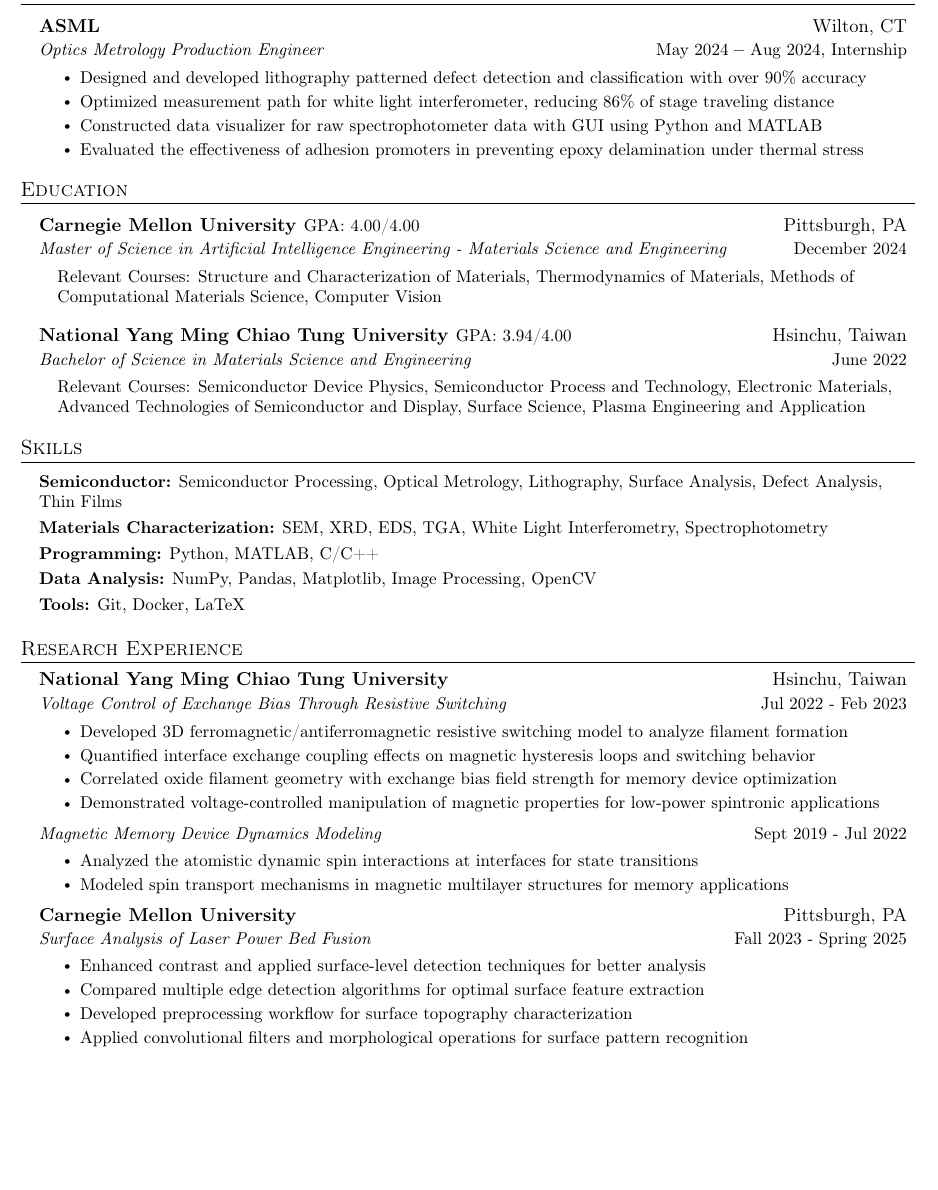
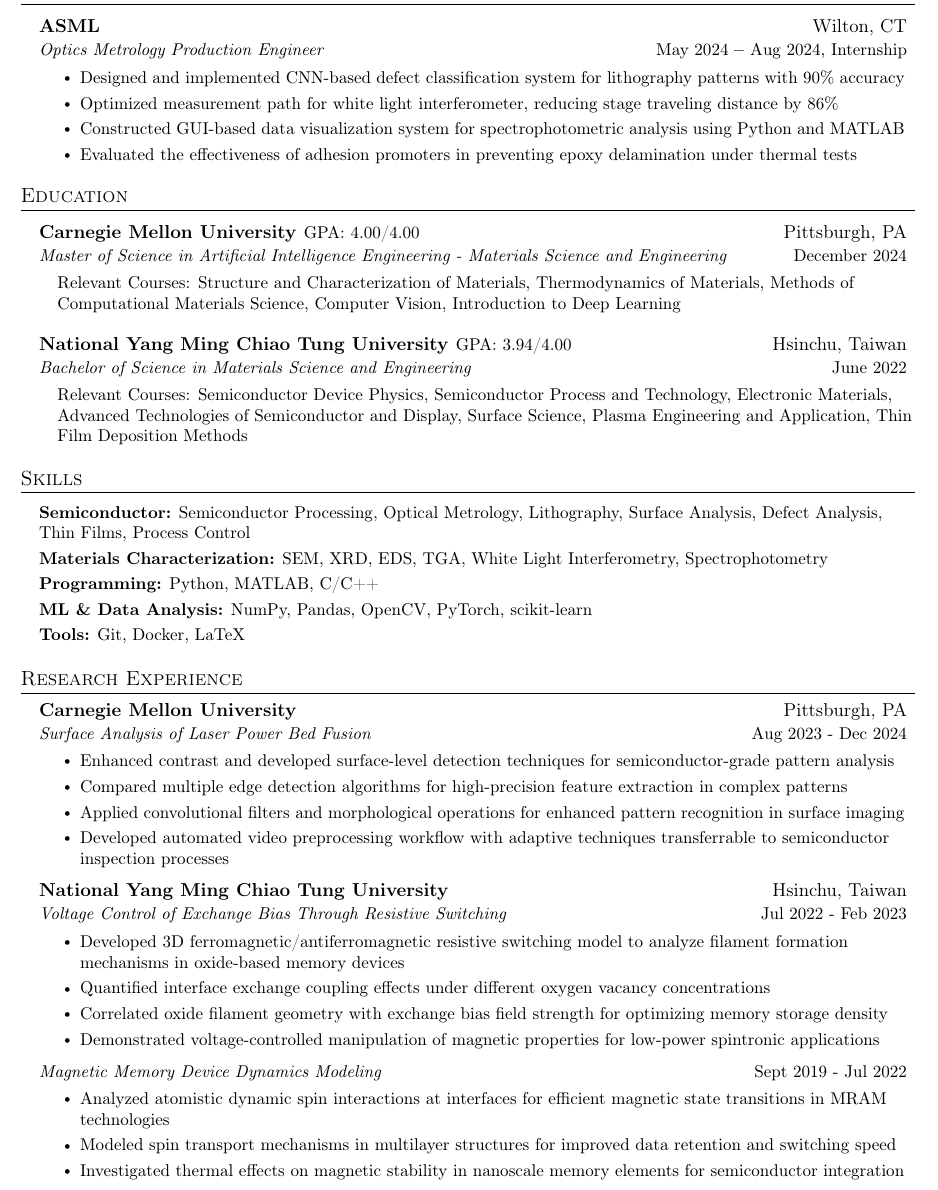
Before and after one commit to Dhein-4938/Resume-Latex, a LaTeX CV (Tailored Resume/Semiconductor_Resume.tex): part of the page, cut so that both start at the same text, the shorter picture padded with empty space. Compiled offline with pdfLaTeX.

Commit message:
Revise Semiconductor Resume: Update experience descriptions, enhance clarity, and improve formatting

```diff
--- a/Tailored Resume/Semiconductor_Resume.tex
+++ b/Tailored Resume/Semiconductor_Resume.tex
@@ -49,7 +49,7 @@
 
 \newcommand{\resumeItem}[1]{
   \item\small{
-    {#1 \vspace{-2pt}}
+    {#1 \vspace{-1pt}}
   }
 }
 
@@ -102,10 +102,10 @@
       {ASML}{Wilton, CT}
       {Optics Metrology Production Engineer}{May 2024 \textbf{--} Aug 2024, Internship}
         \resumeItemListStart
-            \resumeItem{Designed and developed lithography patterned defect detection and classification with over 90\% accuracy}
-            \resumeItem{Optimized measurement path for white light interferometer, reducing 86\% of stage traveling distance}
-            \resumeItem{Constructed data visualizer for raw spectrophotometer data with GUI using Python and MATLAB}
-            \resumeItem{Evaluated the effectiveness of adhesion promoters in preventing epoxy delamination under thermal stress}
+            \resumeItem{Designed and implemented CNN-based defect classification system for lithography patterns with 90\% accuracy}
+            \resumeItem{Optimized measurement path for white light interferometer, reducing stage traveling distance by 86\%}
+            \resumeItem{Constructed GUI-based data visualization system for spectrophotometric analysis using Python and MATLAB}
+            \resumeItem{Evaluated the effectiveness of adhesion promoters in preventing epoxy delamination under thermal tests}
         \resumeItemListEnd
   \resumeSubHeadingListEnd
 
@@ -118,13 +118,13 @@
       {Carnegie Mellon University \textnormal{\small GPA: 4.00/4.00}}{Pittsburgh, PA}
       {Master of Science in Artificial Intelligence Engineering - Materials Science and Engineering}{December 2024}
     \resumeSubHeadingListStart
-        \resumeItem{Relevant Courses: Structure and Characterization of Materials, Thermodynamics of Materials, Methods of Computational Materials Science, Computer Vision}
+        \resumeItem{Relevant Courses: Structure and Characterization of Materials, Thermodynamics of Materials, Methods of Computational Materials Science, Computer Vision, Introduction to Deep Learning}
     \resumeSubHeadingListEnd
     \resumeDoubleHeading
       {National Yang Ming Chiao Tung University  \textnormal{\small GPA: 3.94/4.00}}{Hsinchu, Taiwan}
       {Bachelor of Science in Materials Science and Engineering}{June 2022}
     \resumeSubHeadingListStart
-        \resumeItem{Relevant Courses: Semiconductor Device Physics, Semiconductor Process and Technology, Electronic Materials, Advanced Technologies of Semiconductor and Display, Surface Science, Plasma Engineering and Application}
+        \resumeItem{Relevant Courses: Semiconductor Device Physics, Semiconductor Process and Technology, Electronic Materials, Advanced Technologies of Semiconductor and Display, Surface Science, Plasma Engineering and Application, Thin Film Deposition Methods}
     \resumeSubHeadingListEnd
 \resumeSubHeadingListEnd
 
@@ -134,13 +134,13 @@
   \vspace{2pt}
   \resumeSubHeadingListStart
     \small{\item{
-        \textbf{Semiconductor:}{ Semiconductor Processing, Optical Metrology, Lithography, Surface Analysis, Defect Analysis, Thin Films} \\
+        \textbf{Semiconductor:}{ Semiconductor Processing, Optical Metrology, Lithography, Surface Analysis, Defect Analysis, Thin Films, Process Control} \\
         \vspace{3pt}
         \textbf{Materials Characterization:}{ SEM, XRD, EDS, TGA, White Light Interferometry, Spectrophotometry} \\
         \vspace{3pt}
         \textbf{Programming:}{ Python, MATLAB, C/C++} \\
         \vspace{3pt}
-        \textbf{Data Analysis:}{ NumPy, Pandas, Matplotlib, Image Processing, OpenCV} \\
+        \textbf{ML \& Data Analysis:}{ NumPy, Pandas, OpenCV, PyTorch, scikit-learn } \\
         \vspace{3pt}
         \textbf{Tools:}{ Git, Docker, LaTeX } \\
     }}
@@ -150,31 +150,32 @@
 
 \section{Research Experience}
   \resumeSubHeadingListStart
+  \resumeDoubleHeading
+    {Carnegie Mellon University}{Pittsburgh, PA}
+    {Surface Analysis of Laser Power Bed Fusion}{Aug 2023 - Dec 2024}
+        \resumeItemListStart
+            \resumeItem{Enhanced contrast and developed surface-level detection techniques for semiconductor-grade pattern analysis}
+            \resumeItem{Compared multiple edge detection algorithms for high-precision feature extraction in complex patterns}
+            \resumeItem{Applied convolutional filters and morphological operations for enhanced pattern recognition in surface imaging}
+            \resumeItem{Developed automated video preprocessing workflow with adaptive techniques transferrable to semiconductor inspection processes}
+        \resumeItemListEnd
     \resumeDoubleHeading
     {National Yang Ming Chiao Tung University}{Hsinchu, Taiwan}
     {Voltage Control of Exchange Bias Through Resistive Switching}{Jul 2022 - Feb 2023}
     \resumeItemListStart
-        \resumeItem{Developed 3D ferromagnetic/antiferromagnetic resistive switching model to analyze filament formation}
-        \resumeItem{Quantified interface exchange coupling effects on magnetic hysteresis loops and switching behavior}
-        \resumeItem{Correlated oxide filament geometry with exchange bias field strength for memory device optimization}
+        \resumeItem{Developed 3D ferromagnetic/antiferromagnetic resistive switching model to analyze filament formation mechanisms in oxide-based memory devices}
+        \resumeItem{Quantified interface exchange coupling effects under different oxygen vacancy concentrations}
+        \resumeItem{Correlated oxide filament geometry with exchange bias field strength for optimizing memory storage density}
         \resumeItem{Demonstrated voltage-controlled manipulation of magnetic properties for low-power spintronic applications}
     \resumeItemListEnd
 
     \resumeSubheading{Magnetic Memory Device Dynamics Modeling}{Sept 2019 - Jul 2022}
         \resumeItemListStart
-            \resumeItem{Analyzed the atomistic dynamic spin interactions at interfaces for state transitions}
-            \resumeItem{Modeled spin transport mechanisms in magnetic multilayer structures for memory applications}
+            \resumeItem{Analyzed atomistic dynamic spin interactions at interfaces for efficient magnetic state transitions in MRAM technologies}
+            \resumeItem{Modeled spin transport mechanisms in multilayer structures for improved data retention and switching speed}
+            \resumeItem{Investigated thermal effects on magnetic stability in nanoscale memory elements for semiconductor integration}
         \resumeItemListEnd
 
-    \resumeDoubleHeading
-    {Carnegie Mellon University}{Pittsburgh, PA}
-    {Surface Analysis of Laser Power Bed Fusion}{Fall 2023 - Spring 2025}
-        \resumeItemListStart
-            \resumeItem{Enhanced contrast and applied surface-level detection techniques for better analysis}
-            \resumeItem{Compared multiple edge detection algorithms for optimal surface feature extraction}
-            \resumeItem{Developed preprocessing workflow for surface topography characterization}
-            \resumeItem{Applied convolutional filters and morphological operations for surface pattern recognition}
-        \resumeItemListEnd
   \resumeSubHeadingListEnd
 
 \end{document}
```
Also changed, not shown: Tailored Resume/Semiconductor_Resume.tex (2 more changed lines).
